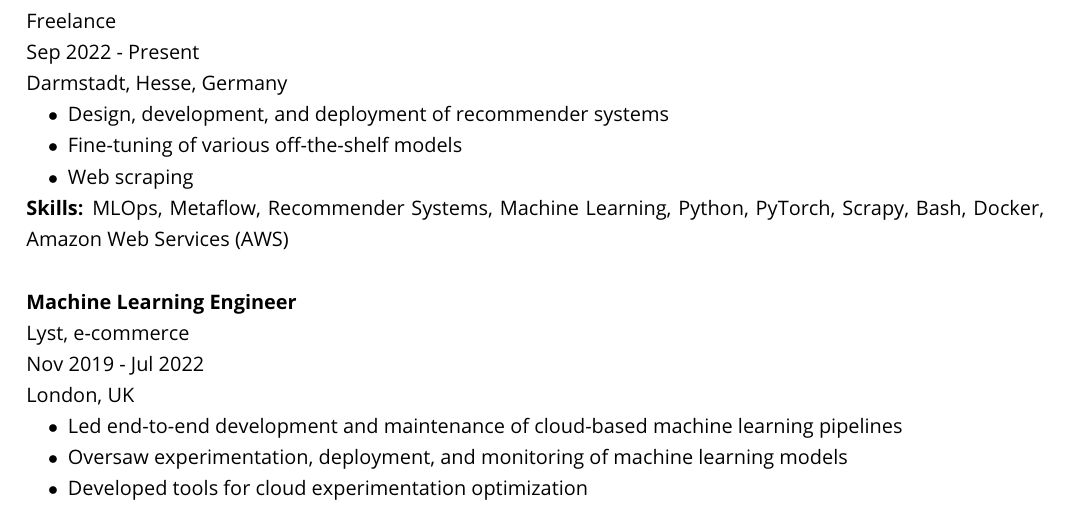
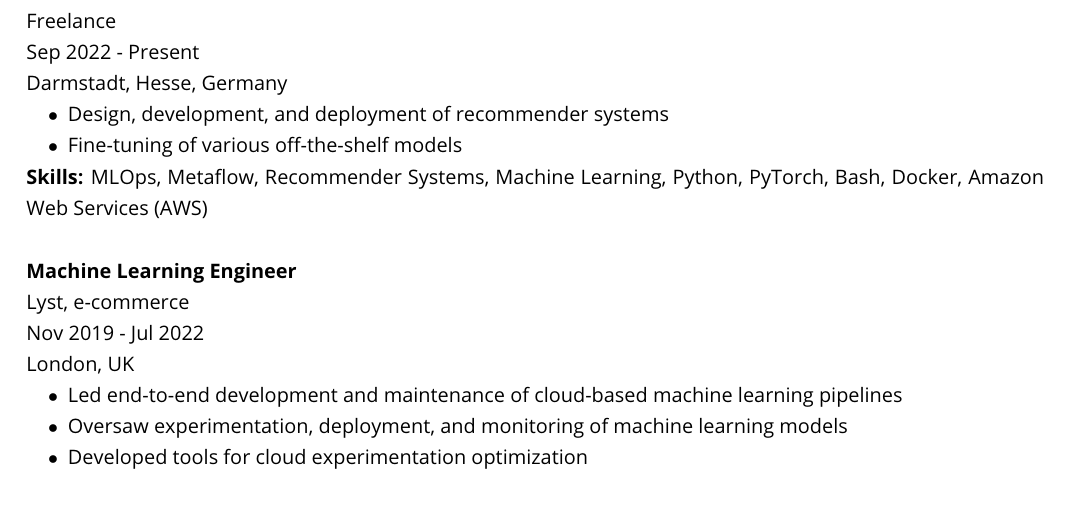
Before and after one commit to ayorgo/cv, a LaTeX CV (georgios-adzhygai-cv.tex): part of page 1 of 2, cut so that both start at the same text. Compiled offline with pdfLaTeX.

Commit message:
Remove web scraping

```diff
--- a/georgios-adzhygai-cv.tex
+++ b/georgios-adzhygai-cv.tex
@@ -47,9 +47,8 @@ Darmstadt, Hesse, Germany
 \begin{bulletlist}
     \item Design, development, and deployment of recommender systems
     \item Fine-tuning of various off-the-shelf models
-    \item Web scraping
 \end{bulletlist}
-\textbf{Skills:} MLOps, Metaflow, Recommender Systems, Machine Learning, Python, PyTorch, Scrapy, Bash, Docker, Amazon
+\textbf{Skills:} MLOps, Metaflow, Recommender Systems, Machine Learning, Python, PyTorch, Bash, Docker, Amazon
 Web Services (AWS)
 
 \subsection*{Machine Learning Engineer}
```
Also changed, not shown: georgios-adzhygai-cv.pdf.
